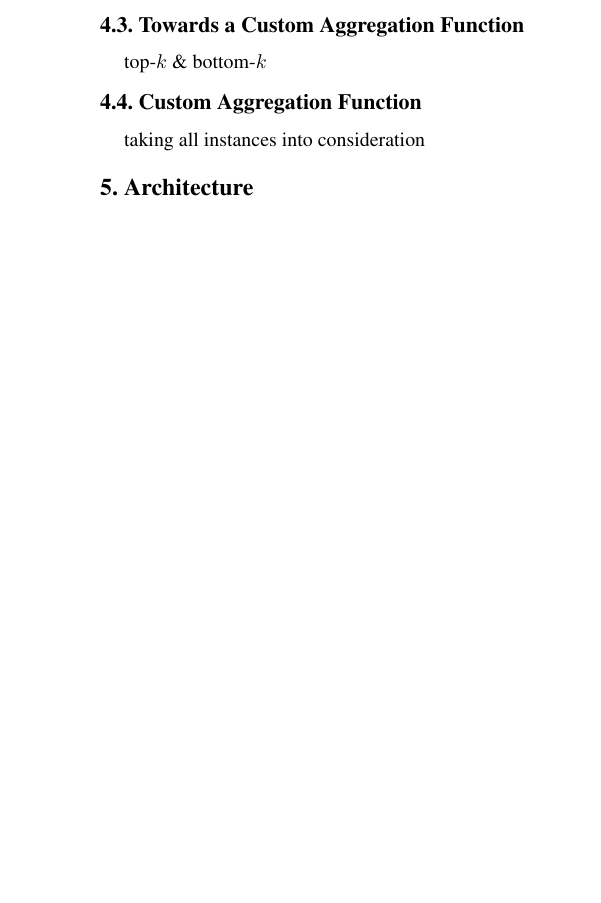
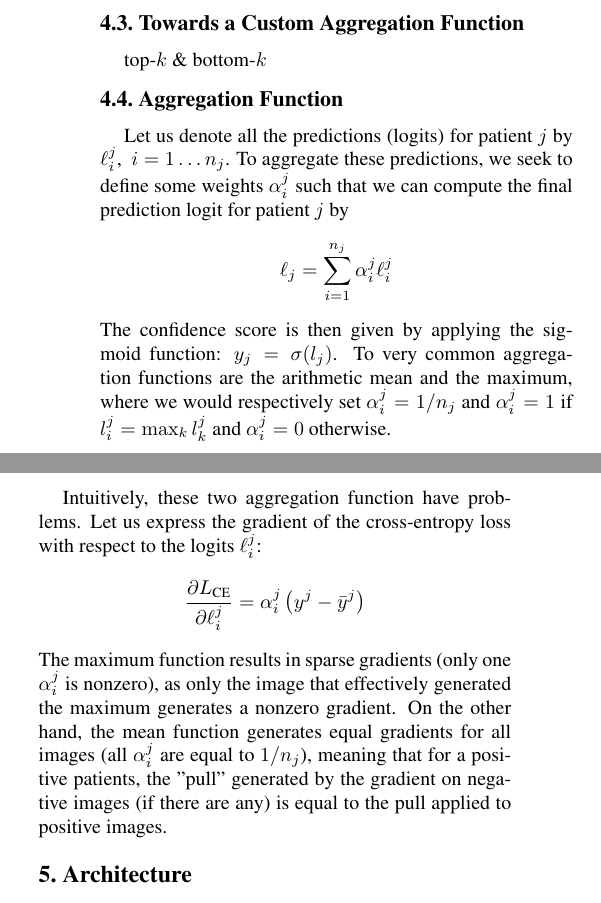
Before and after one commit to clemsgrs/lymphocytosis-mil, a LaTeX paper (report/dlmi_report.tex): part of one column of page 2 of 3 before the commit and two parts of the columns of page 2 of 4 after it, the two joined at a grey line, cut so that both start at the same text, the shorter picture padded with empty space. Compiled offline with pdfLaTeX.

Commit message:
avancées

```diff
--- a/report/dlmi_report.tex
+++ b/report/dlmi_report.tex
@@ -115,9 +115,18 @@
 
 	top-$k$ \& bottom-$k$
 
-	\subsection{Custom Aggregation Function}
+	\subsection{Aggregation Function}
 
-	taking all instances into consideration
+	Let us denote all the predictions (logits) for patient $j$ by $\ell_i^j$, $\: i=1 \dots n_j$.
+	To aggregate these predictions, we seek to define some weights $\alpha_i^j$ such that we can compute the final prediction logit for patient $j$ by
+	$$\ell_j = \sum_{i=1}^{n_j} \alpha_i^j \ell_i^j$$
+	The confidence score is then given by applying the sigmoid function: $y_j = \sigma(l_j)$.
+	To very common aggregation functions are the arithmetic mean and the maximum, where we would respectively set $\alpha_i^j = 1/n_j$ and $\alpha_i^j = 1$ if $l_i^j = \max_k l_k^j$ and $\alpha_i^j = 0$ otherwise.
+
+	Intuitively, these two aggregation function have problems. Let us express the gradient of the cross-entropy loss with respect to the logits $\ell_i^j$:
+	$$\frac{\partial L_{\text{CE}}}{\partial \ell_i^j} = \alpha_i^j \left(y^j - \bar{y}^j\right)$$
+	The maximum function results in sparse gradients (only one $\alpha_i^j$ is nonzero), as only the image that effectively generated the maximum generates a nonzero gradient. On the other hand, the mean function generates equal gradients for all images (all $\alpha_i^j$ are equal to $1/n_j$), meaning that for a positive patients, the "pull" generated by the gradient on negative images (if there are any) is equal to the pull applied to positive images.
+
 
 	\section{Architecture}
 
```
